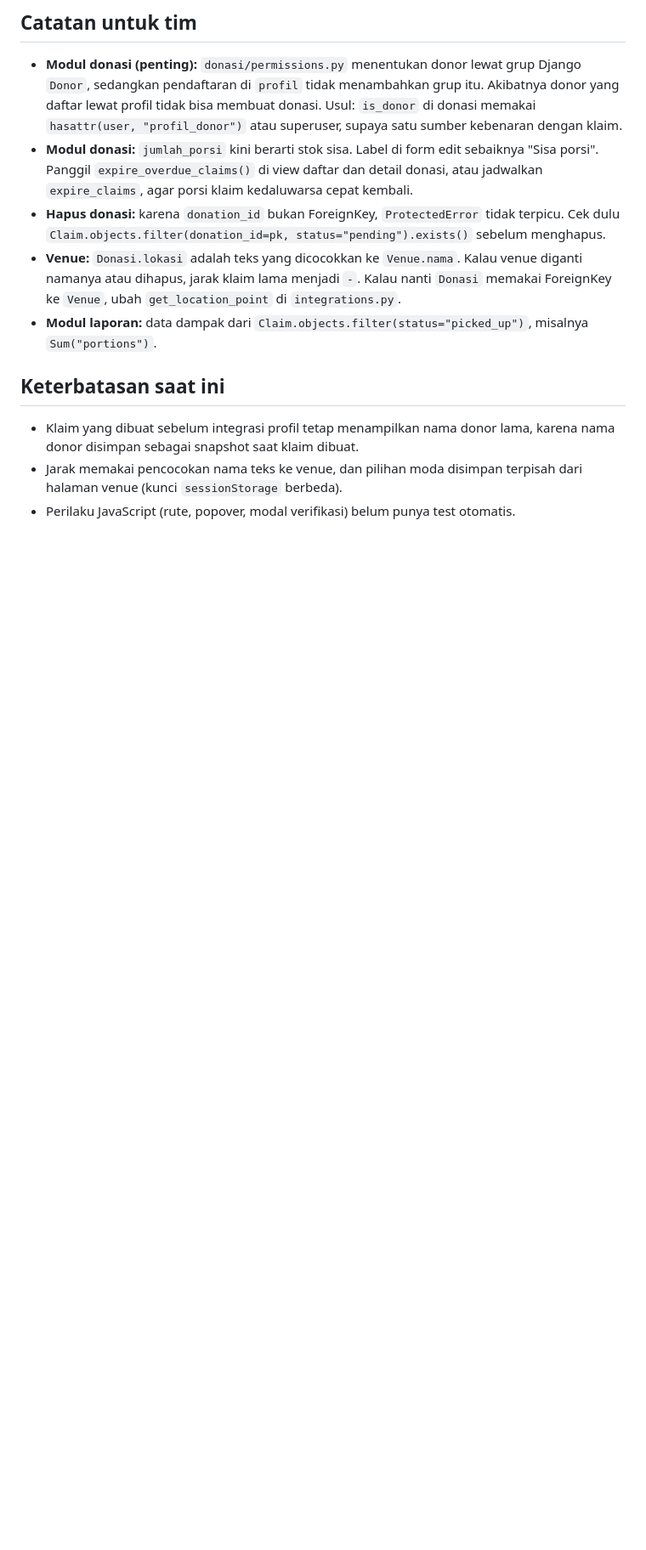
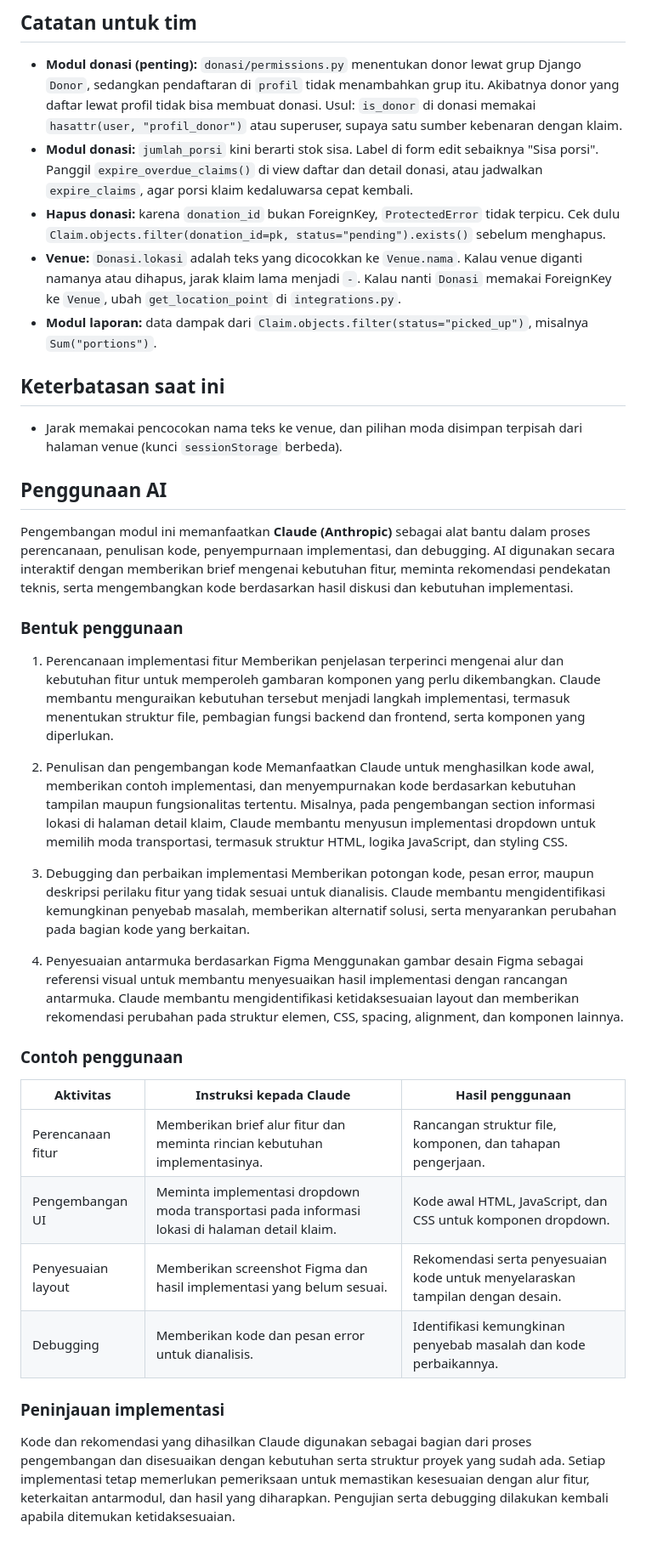
Before and after one commit to Kelompok-7-PBP-D-2026/Proyek-Tengah-Semester, a Markdown page: klaim/README.md, the part around the change. Shown at 85% size. GitHub-like rendering; blank space fills up the shorter version.

Commit message:
docs(klaim): fix misplace README and add AI disclosure

```diff
--- a/klaim/README.md
+++ b/klaim/README.md
@@ -334,7 +334,33 @@ Catatan:
 - **Modul laporan:** data dampak dari `Claim.objects.filter(status="picked_up")`, misalnya `Sum("portions")`.
 
 ## Keterbatasan saat ini
+- Jarak memakai pencocokan nama teks ke venue, dan pilihan moda disimpan terpisah dari halaman venue (kunci `sessionStorage` berbeda).
 
-- Klaim yang dibuat sebelum integrasi profil tetap menampilkan nama donor lama, karena nama donor disimpan sebagai snapshot saat klaim dibuat.
-- Jarak memakai pencocokan nama teks ke venue, dan pilihan moda disimpan terpisah dari halaman venue (kunci `sessionStorage` berbeda).
-- Perilaku JavaScript (rute, popover, modal verifikasi) belum punya test otomatis.
+## Penggunaan AI
+Pengembangan modul ini memanfaatkan **Claude (Anthropic)** sebagai alat bantu dalam proses perencanaan, penulisan kode, penyempurnaan implementasi, dan debugging. AI digunakan secara interaktif dengan memberikan brief mengenai kebutuhan fitur, meminta rekomendasi pendekatan teknis, serta mengembangkan kode berdasarkan hasil diskusi dan kebutuhan implementasi.
+
+### Bentuk penggunaan
+1. Perencanaan implementasi fitur
+   Memberikan penjelasan terperinci mengenai alur dan kebutuhan fitur untuk memperoleh gambaran komponen yang perlu dikembangkan. Claude membantu menguraikan kebutuhan tersebut menjadi langkah implementasi, termasuk menentukan struktur file, pembagian fungsi backend dan frontend, serta komponen yang diperlukan.
+
+2. Penulisan dan pengembangan kode
+   Memanfaatkan Claude untuk menghasilkan kode awal, memberikan contoh implementasi, dan menyempurnakan kode berdasarkan kebutuhan tampilan maupun fungsionalitas tertentu. Misalnya, pada pengembangan section informasi lokasi di halaman detail klaim, Claude membantu menyusun implementasi dropdown untuk memilih moda transportasi, termasuk struktur HTML, logika JavaScript, dan styling CSS.
+
+3. Debugging dan perbaikan implementasi
+   Memberikan potongan kode, pesan error, maupun deskripsi perilaku fitur yang tidak sesuai untuk dianalisis. Claude membantu mengidentifikasi kemungkinan penyebab masalah, memberikan alternatif solusi, serta menyarankan perubahan pada bagian kode yang berkaitan.
+
+4. Penyesuaian antarmuka berdasarkan Figma
+   Menggunakan gambar desain Figma sebagai referensi visual untuk membantu menyesuaikan hasil implementasi dengan rancangan antarmuka. Claude membantu mengidentifikasi ketidaksesuaian layout dan memberikan rekomendasi perubahan pada struktur elemen, CSS, spacing, alignment, dan komponen lainnya.
+
+### Contoh penggunaan
+
+| Aktivitas | Instruksi kepada Claude | Hasil penggunaan |
+| --- | --- | --- |
+| Perencanaan fitur | Memberikan brief alur fitur dan meminta rincian kebutuhan implementasinya. | Rancangan struktur file, komponen, dan tahapan pengerjaan. |
+| Pengembangan UI | Meminta implementasi dropdown moda transportasi pada informasi lokasi di halaman detail klaim. | Kode awal HTML, JavaScript, dan CSS untuk komponen dropdown. |
+| Penyesuaian layout | Memberikan screenshot Figma dan hasil implementasi yang belum sesuai. | Rekomendasi serta penyesuaian kode untuk menyelaraskan tampilan dengan desain. |
+| Debugging | Memberikan kode dan pesan error untuk dianalisis. | Identifikasi kemungkinan penyebab masalah dan kode perbaikannya. |
+
+### Peninjauan implementasi
+
+Kode dan rekomendasi yang dihasilkan Claude digunakan sebagai bagian dari proses pengembangan dan disesuaikan dengan kebutuhan serta struktur proyek yang sudah ada. Setiap implementasi tetap memerlukan pemeriksaan untuk memastikan kesesuaian dengan alur fitur, keterkaitan antarmodul, dan hasil yang diharapkan. Pengujian serta debugging dilakukan kembali apabila ditemukan ketidaksesuaian.
```
